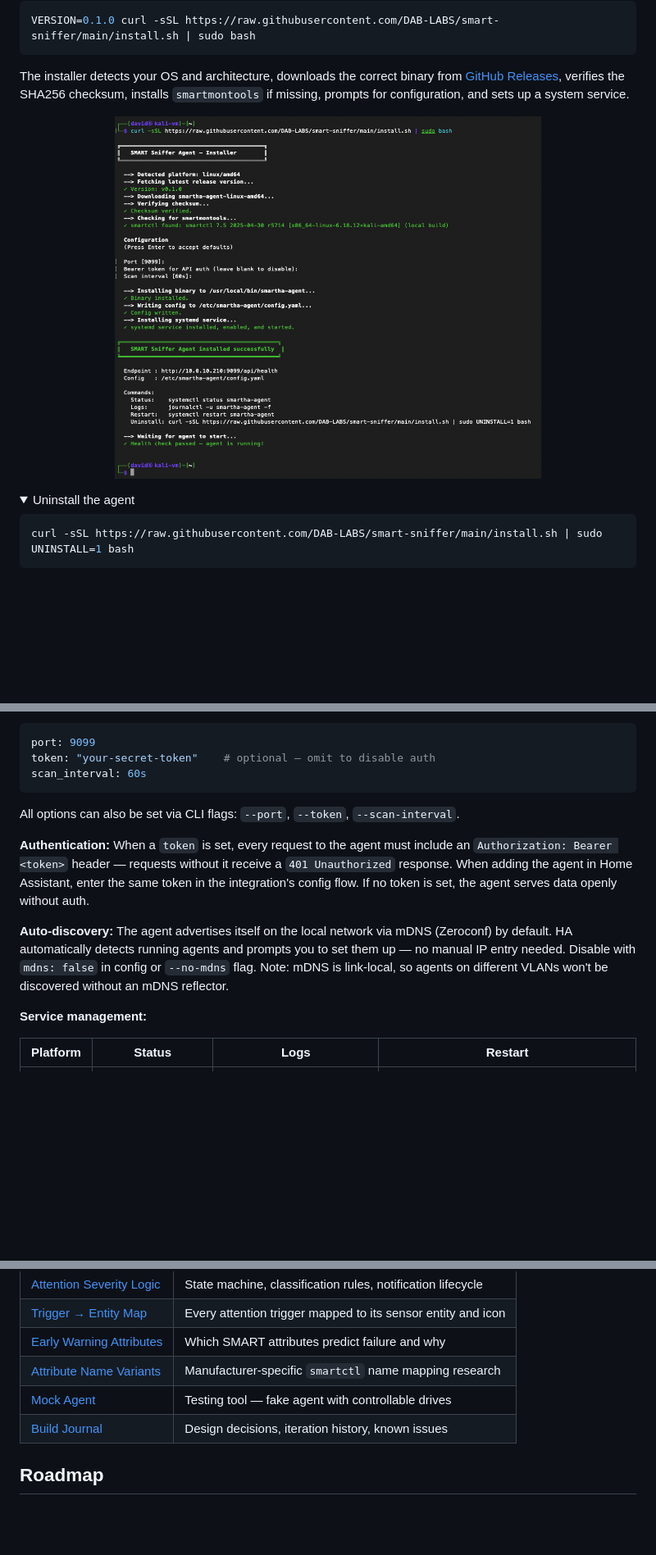
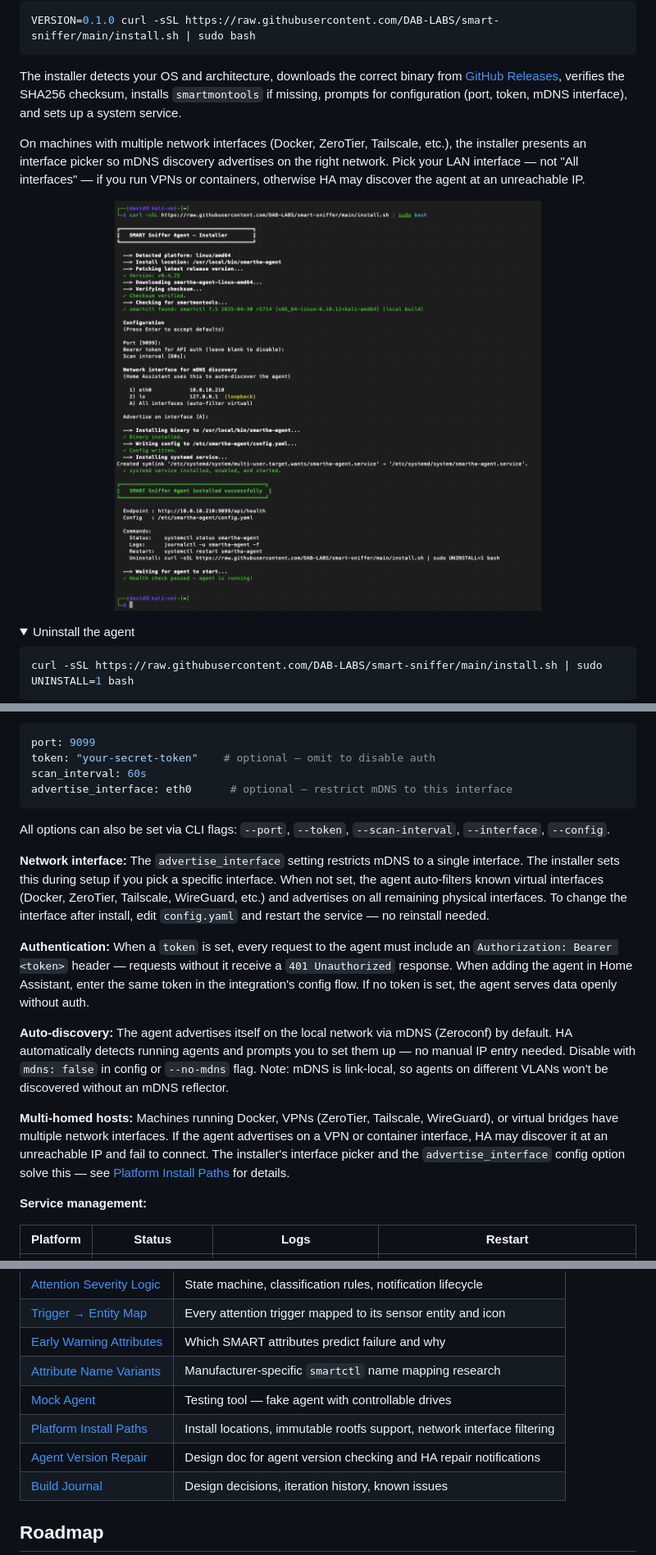
Before and after one commit to DAB-LABS/smart-sniffer, a Markdown page: README.md, 3 parts joined by grey strips. Shown at 82% size. GitHub-like rendering; pictures changed too: images/agent_install_uninstall_screenshot.png; folded sections open; blank space fills up the shorter version.

````diff
--- a/README.md
+++ b/README.md
@@ -68,7 +68,9 @@ VERSION=0.1.0 curl -sSL https://raw.githubusercontent.com/DAB-LABS/smart-sniffer
 
 </details>
 
-The installer detects your OS and architecture, downloads the correct binary from [GitHub Releases](https://github.com/DAB-LABS/smart-sniffer/releases), verifies the SHA256 checksum, installs `smartmontools` if missing, prompts for configuration, and sets up a system service.
+The installer detects your OS and architecture, downloads the correct binary from [GitHub Releases](https://github.com/DAB-LABS/smart-sniffer/releases), verifies the SHA256 checksum, installs `smartmontools` if missing, prompts for configuration (port, token, mDNS interface), and sets up a system service.
+
+On machines with multiple network interfaces (Docker, ZeroTier, Tailscale, etc.), the installer presents an interface picker so mDNS discovery advertises on the right network. Pick your LAN interface — not "All interfaces" — if you run VPNs or containers, otherwise HA may discover the agent at an unreachable IP.
 
 <p align="center">
   <img src="images/agent_install_uninstall_screenshot.png" alt="Agent install on Linux" width="520">
@@ -238,13 +240,18 @@ Create `config.yaml` in the working directory or `/etc/smartha-agent/`:
 port: 9099
 token: "your-secret-token"    # optional — omit to disable auth
 scan_interval: 60s
+advertise_interface: eth0      # optional — restrict mDNS to this interface
 ```
 
-All options can also be set via CLI flags: `--port`, `--token`, `--scan-interval`.
+All options can also be set via CLI flags: `--port`, `--token`, `--scan-interval`, `--interface`, `--config`.
+
+**Network interface:** The `advertise_interface` setting restricts mDNS to a single interface. The installer sets this during setup if you pick a specific interface. When not set, the agent auto-filters known virtual interfaces (Docker, ZeroTier, Tailscale, WireGuard, etc.) and advertises on all remaining physical interfaces. To change the interface after install, edit `config.yaml` and restart the service — no reinstall needed.
 
 **Authentication:** When a `token` is set, every request to the agent must include an `Authorization: Bearer <token>` header — requests without it receive a `401 Unauthorized` response. When adding the agent in Home Assistant, enter the same token in the integration's config flow. If no token is set, the agent serves data openly without auth.
 
 **Auto-discovery:** The agent advertises itself on the local network via mDNS (Zeroconf) by default. HA automatically detects running agents and prompts you to set them up — no manual IP entry needed. Disable with `mdns: false` in config or `--no-mdns` flag. Note: mDNS is link-local, so agents on different VLANs won't be discovered without an mDNS reflector.
+
+**Multi-homed hosts:** Machines running Docker, VPNs (ZeroTier, Tailscale, WireGuard), or virtual bridges have multiple network interfaces. If the agent advertises on a VPN or container interface, HA may discover it at an unreachable IP and fail to connect. The installer's interface picker and the `advertise_interface` config option solve this — see [Platform Install Paths](docs/platform-install-paths.md) for details.
 
 **Service management:**
 
@@ -292,6 +299,8 @@ Binaries output to `agent/build/`.
 | [Early Warning Attributes](docs/early-warning-attributes.md) | Which SMART attributes predict failure and why |
 | [Attribute Name Variants](docs/smart-attribute-name-variants.md) | Manufacturer-specific `smartctl` name mapping research |
 | [Mock Agent](docs/mock-agent.md) | Testing tool — fake agent with controllable drives |
+| [Platform Install Paths](docs/platform-install-paths.md) | Install locations, immutable rootfs support, network interface filtering |
+| [Agent Version Repair](docs/agent-version-repair.md) | Design doc for agent version checking and HA repair notifications |
 | [Build Journal](docs/build-journal.md) | Design decisions, iteration history, known issues |
 
 ## Roadmap
````
Also changed, not shown: docs/agent-version-repair.md (added, +201 -0 lines).
